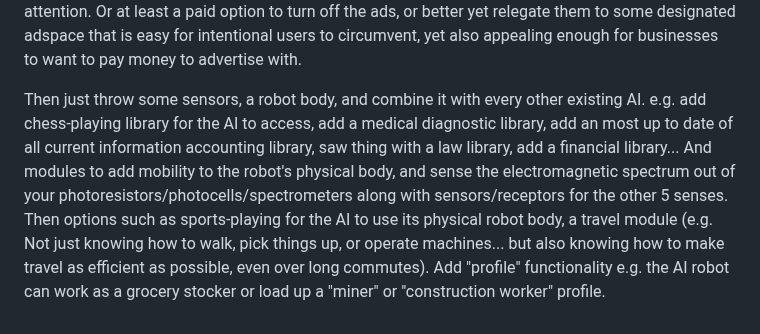
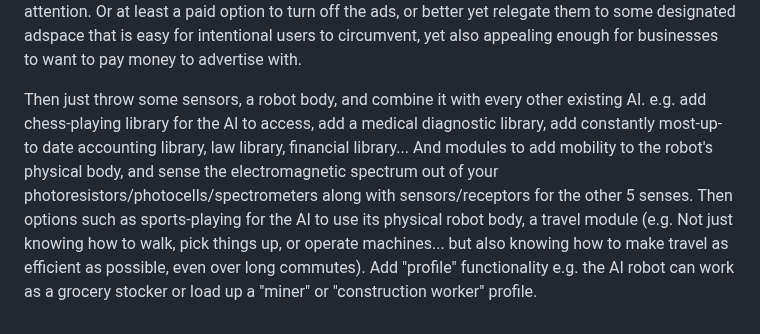
Before and after one commit to GeoffreyFClark/Top-Post-Aggregator, a Markdown page: README.md, the part around the change. Rendered like a GitHub page.

```diff
--- a/README.md
+++ b/README.md
@@ -22,4 +22,4 @@ Of course youtube has a non-AI/ML un-personalized notification system set-up to
 
 But for a single AI to be the primary source of information for ALL of these things, collecting knowledge through expansive cloud infrastructure that consolidates all new information, and notifies you of the MOST important, relevant, and personalized updates. And more sources of information could be added over time. I'd really not want the integration of ads for taking up attention. Or at least a paid option to turn off the ads, or better yet relegate them to some designated adspace that is easy for intentional users to circumvent, yet also appealing enough for businesses to want to pay money to advertise with.
 
-Then just throw some sensors, a robot body, and combine it with every other existing AI. e.g. add chess-playing library for the AI to access, add a medical diagnostic library, add an most up to date of all current information accounting library, saw thing with a law library, add a financial library... And modules to add mobility to the robot's physical body, and sense the electromagnetic spectrum out of your photoresistors/photocells/spectrometers along with sensors/receptors for the other 5 senses. Then options such as sports-playing for the AI to use its physical robot body, a travel module (e.g. Not just knowing how to walk, pick things up, or operate machines... but also knowing how to make travel as efficient as possible, even over long commutes). Add "profile" functionality e.g. the AI robot can work as a grocery stocker or load up a "miner" or "construction worker" profile.
+Then just throw some sensors, a robot body, and combine it with every other existing AI. e.g. add chess-playing library for the AI to access, add a medical diagnostic library, add constantly most-up-to date accounting library, law library, financial library... And modules to add mobility to the robot's physical body, and sense the electromagnetic spectrum out of your photoresistors/photocells/spectrometers along with sensors/receptors for the other 5 senses. Then options such as sports-playing for the AI to use its physical robot body, a travel module (e.g. Not just knowing how to walk, pick things up, or operate machines... but also knowing how to make travel as efficient as possible, even over long commutes). Add "profile" functionality e.g. the AI robot can work as a grocery stocker or load up a "miner" or "construction worker" profile.
```
